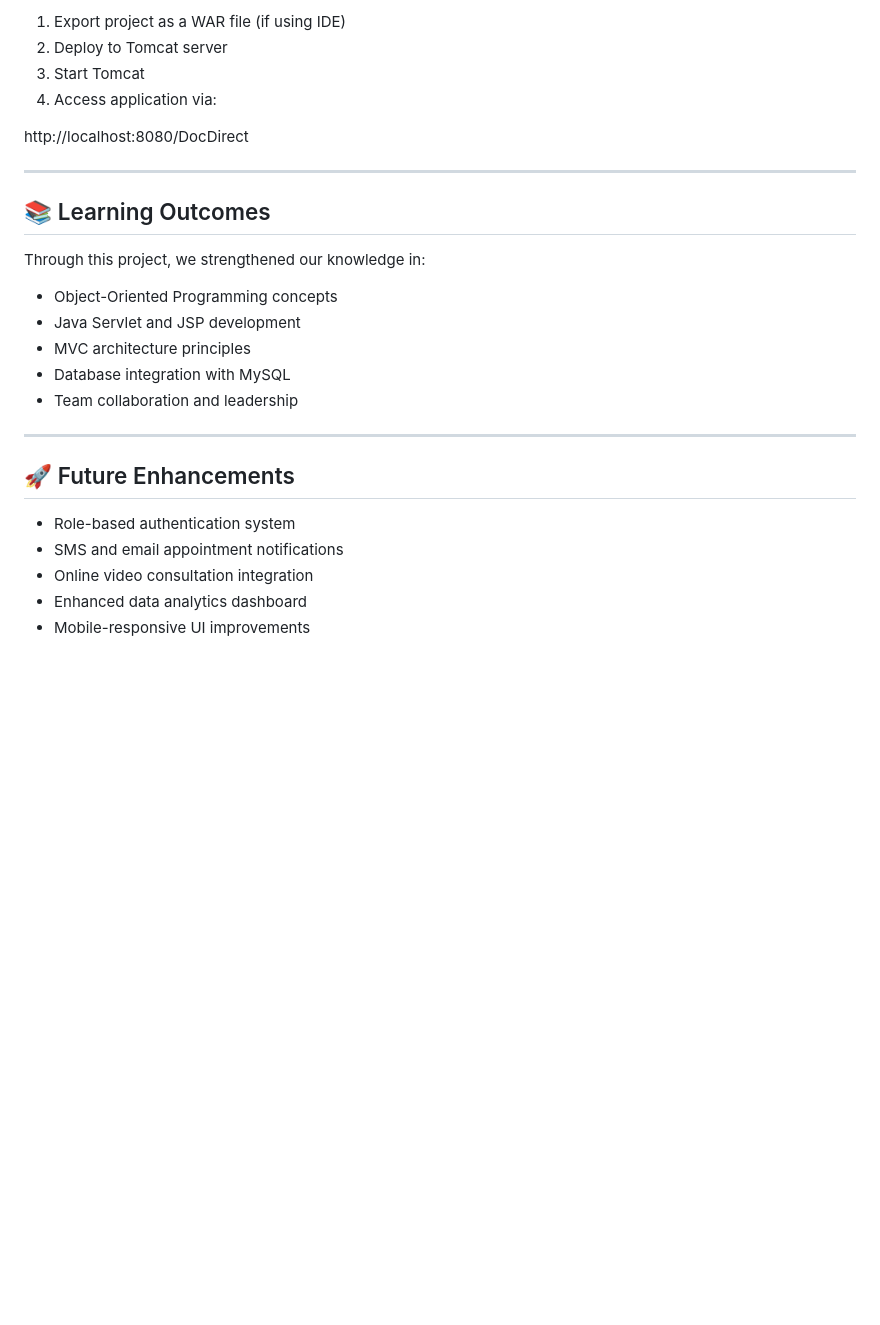
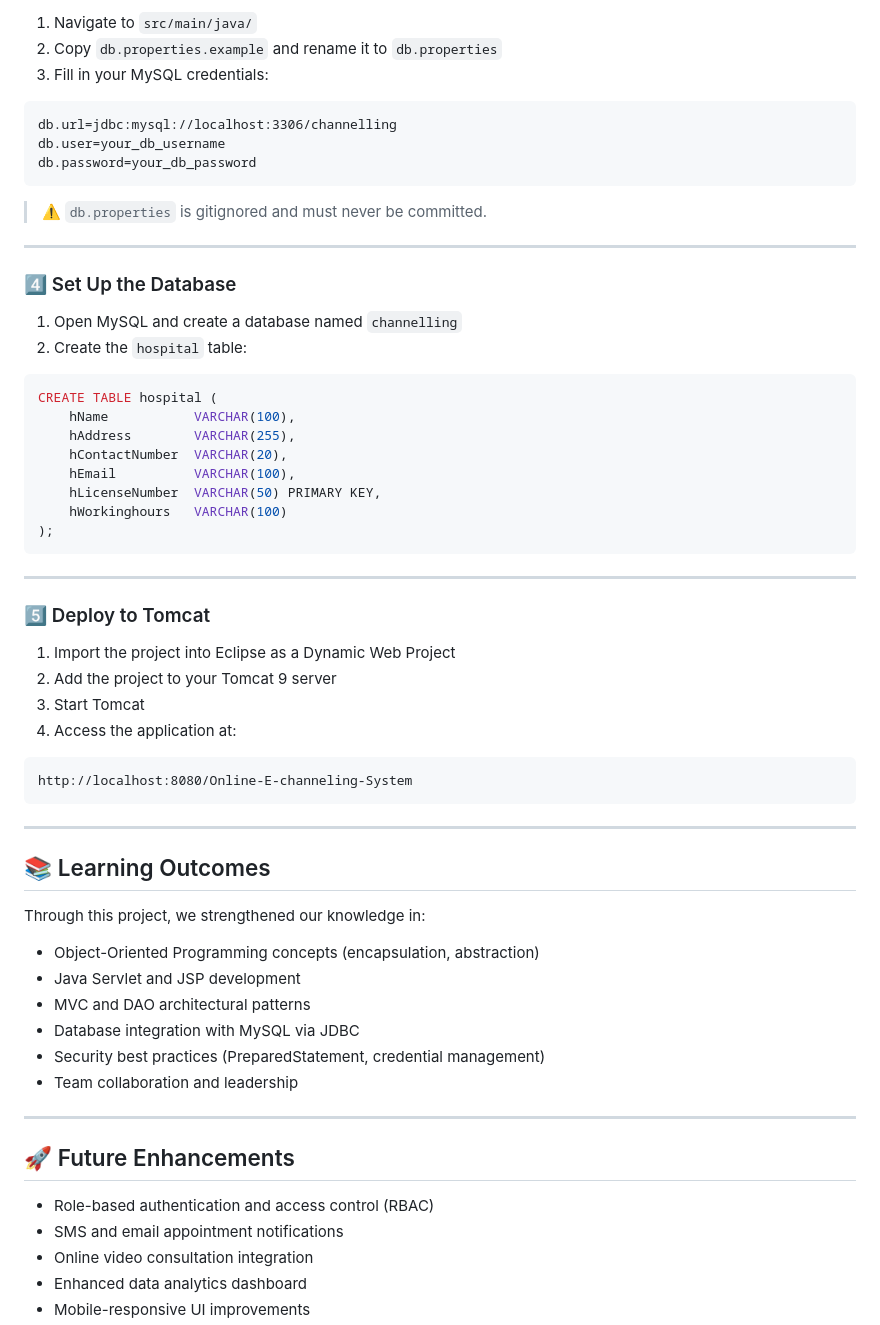
Before and after one commit to JameelaJabir/Online-E-channeling-System, a Markdown page: README.md, the part around one of its changes. Drawn GitHub-style; blank space fills up the shorter version.

````diff
--- a/README.md
+++ b/README.md
@@ -69,10 +80,46 @@ The application follows a layered architecture:
 
-1.  Export project as a WAR file (if using IDE)
-2.  Deploy to Tomcat server
+1.  Navigate to `src/main/java/`
+2.  Copy `db.properties.example` and rename it to `db.properties`
+3.  Fill in your MySQL credentials:
+
+```
+db.url=jdbc:mysql://localhost:3306/channelling
+db.user=your_db_username
+db.password=your_db_password
+```
+
+> ⚠️ `db.properties` is gitignored and must never be committed.
+
+------------------------------------------------------------------------
+
+### 4️⃣ Set Up the Database
+
+1.  Open MySQL and create a database named `channelling`
+2.  Create the `hospital` table:
+
+```sql
+CREATE TABLE hospital (
+    hName           VARCHAR(100),
+    hAddress        VARCHAR(255),
+    hContactNumber  VARCHAR(20),
+    hEmail          VARCHAR(100),
+    hLicenseNumber  VARCHAR(50) PRIMARY KEY,
+    hWorkinghours   VARCHAR(100)
+);
+```
+
+------------------------------------------------------------------------
+
+### 5️⃣ Deploy to Tomcat
+
+1.  Import the project into Eclipse as a Dynamic Web Project
+2.  Add the project to your Tomcat 9 server
 3.  Start Tomcat
-4.  Access application via:
+4.  Access the application at:
 
-http://localhost:8080/DocDirect
+```
+http://localhost:8080/Online-E-channeling-System
+```
 
 ------------------------------------------------------------------------
 
@@ -80,17 +127,18 @@ http://localhost:8080/DocDirect
 
 Through this project, we strengthened our knowledge in:
 
--   Object-Oriented Programming concepts
+-   Object-Oriented Programming concepts (encapsulation, abstraction)
 -   Java Servlet and JSP development
--   MVC architecture principles
--   Database integration with MySQL
+-   MVC and DAO architectural patterns
+-   Database integration with MySQL via JDBC
+-   Security best practices (PreparedStatement, credential management)
 -   Team collaboration and leadership
 
 ------------------------------------------------------------------------
 
 ## 🚀 Future Enhancements
 
--   Role-based authentication system
+-   Role-based authentication and access control (RBAC)
 -   SMS and email appointment notifications
 -   Online video consultation integration
 -   Enhanced data analytics dashboard
````
Also changed, not shown: other parts of README.md (+29 -18 lines).
